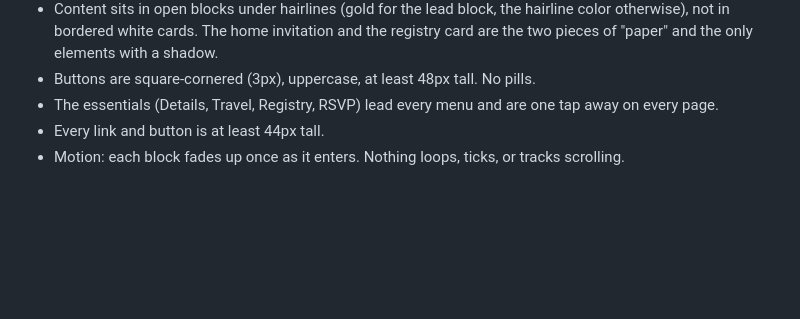
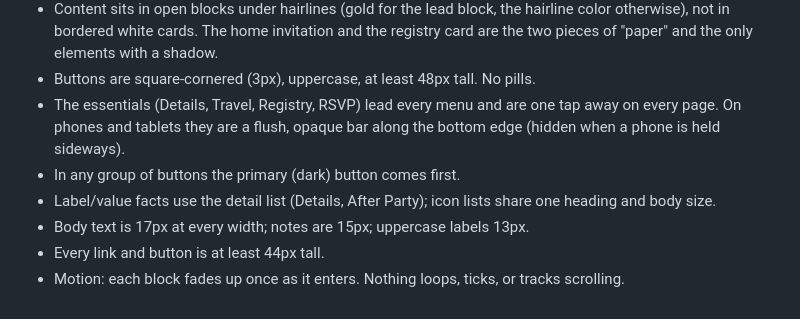
Before and after one commit to jgandertonjr-cpu/jeff-paige-wedding, a Markdown page: DESIGN.md, the part around the change. Rendered like a GitHub page; blank space fills up the shorter version.

Commit message:
DESIGN.md: rules settled in the polish pass
Co-Authored-By: Claude Fable 5.2 <noreply@anthropic.com>

```diff
--- a/DESIGN.md
+++ b/DESIGN.md
@@ -49,6 +49,9 @@ Look and feel (the "invitation suite", November 2026)
 - One botanical motif: a line-drawn leaf sprig (greenery, never blooms), in gold. It appears under each page title and in the footer, and nowhere else.
 - Content sits in open blocks under hairlines (gold for the lead block, the hairline color otherwise), not in bordered white cards. The home invitation and the registry card are the two pieces of "paper" and the only elements with a shadow.
 - Buttons are square-cornered (3px), uppercase, at least 48px tall. No pills.
-- The essentials (Details, Travel, Registry, RSVP) lead every menu and are one tap away on every page.
+- The essentials (Details, Travel, Registry, RSVP) lead every menu and are one tap away on every page. On phones and tablets they are a flush, opaque bar along the bottom edge (hidden when a phone is held sideways).
+- In any group of buttons the primary (dark) button comes first.
+- Label/value facts use the detail list (Details, After Party); icon lists share one heading and body size.
+- Body text is 17px at every width; notes are 15px; uppercase labels 13px.
 - Every link and button is at least 44px tall.
 - Motion: each block fades up once as it enters. Nothing loops, ticks, or tracks scrolling.
```
